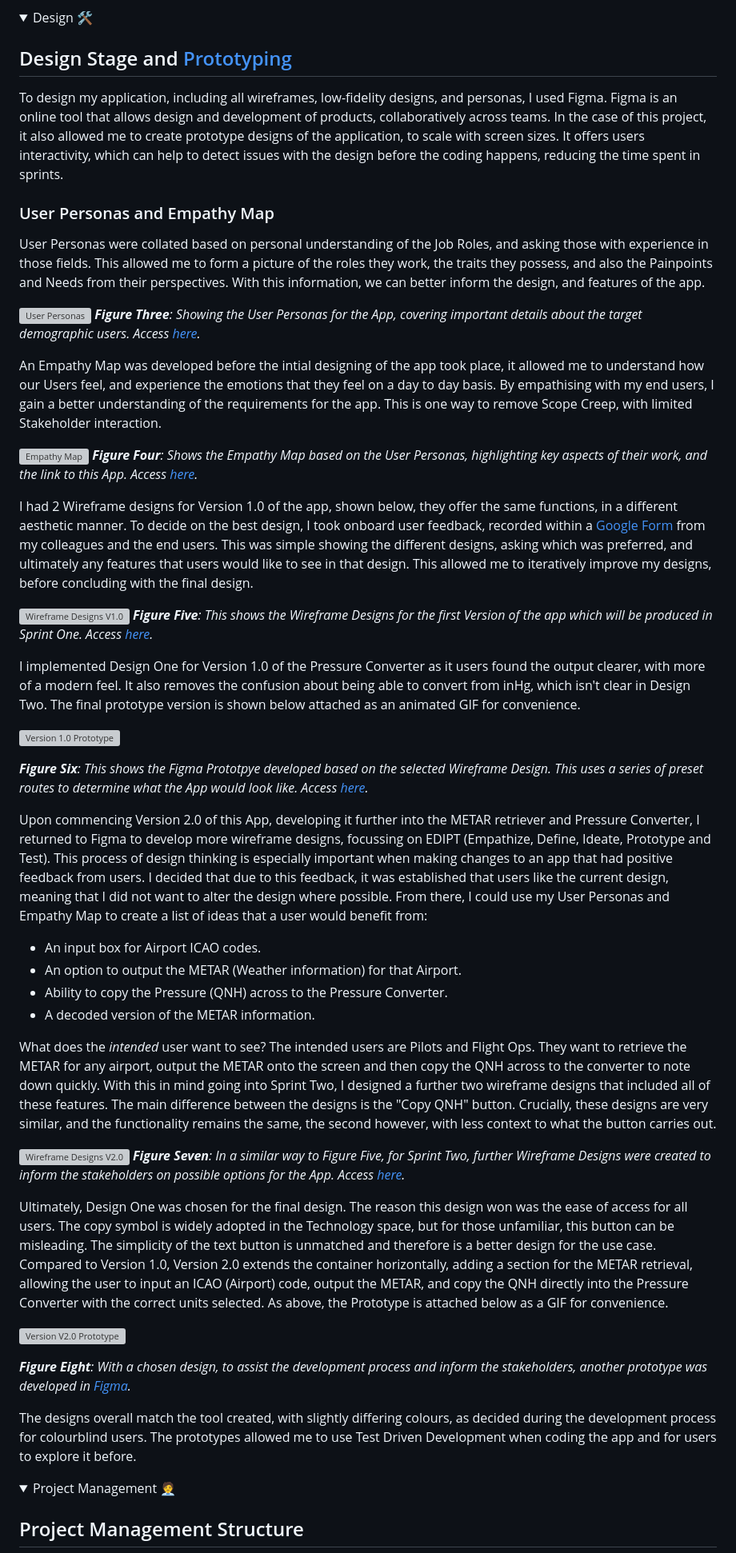
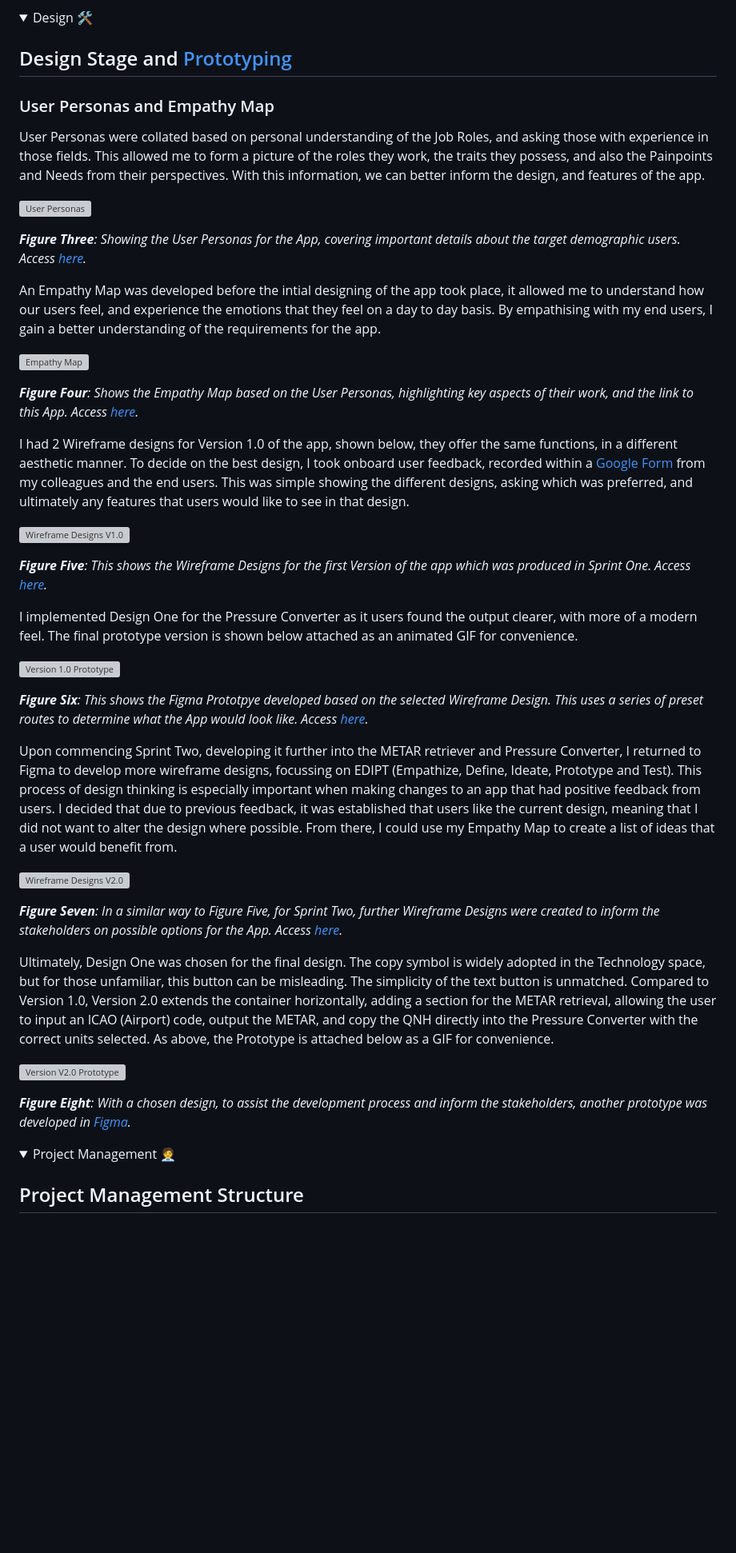
Before and after one commit to jackbash1/METAR-PressureConverter, a Markdown page: README.md, the part around one of its changes. Shown at 80% size. GitHub-like rendering; folded sections open; blank space fills up the shorter version; grey boxes are pictures that could not be loaded.

Commit message:
Update README.md with word reduction and additional links

```diff
--- a/README.md
+++ b/README.md
@@ -134,50 +136,44 @@ const apiKey = 'KeyGoesHere'; // API Key to call METAR data
 
 ## Design Stage and [Prototyping](https://www.figma.com/proto/SKUixSRww6lVhCeuEjPoJe/Design-Prototype?node-id=46-2&t=UTFqlbxfzRfOGJ9T-1)
 
-To design my application, including all wireframes, low-fidelity designs, and personas, I used Figma. Figma is an online tool that allows design and development of products, collaboratively across teams. In the case of this project, it also allowed me to create prototype designs of the application, to scale with screen sizes. It offers users interactivity, which can help to detect issues with the design before the coding happens, reducing the time spent in sprints.
-
 ### User Personas and Empathy Map
 
 User Personas were collated based on personal understanding of the Job Roles, and asking those with experience in those fields. This allowed me to form a picture of the roles they work, the traits they possess, and also the Painpoints and Needs from their perspectives. With this information, we can better inform the design, and features of the app.
 
 ![User Personas](https://github.com/user-attachments/assets/c2b02fb4-8340-454b-af68-a2a363130fd3)
+
 ***Figure Three**: Showing the User Personas for the App, covering important details about the target demographic users. Access [here](https://www.figma.com/design/O7Xz6tJLqJmPbZ46BMNcvk/Designs?node-id=14-2&p=f&t=ueyiR0hgBMPoCN71-0).*
 
-An Empathy Map was developed before the intial designing of the app took place, it allowed me to understand how our Users feel, and experience the emotions that they feel on a day to day basis. By empathising with my end users, I gain a better understanding of the requirements for the app. This is one way to remove Scope Creep, with limited Stakeholder interaction.
+An Empathy Map was developed before the intial designing of the app took place, it allowed me to understand how our users feel, and experience the emotions that they feel on a day to day basis. By empathising with my end users, I gain a better understanding of the requirements for the app.
 
 ![Empathy Map](https://github.com/user-attachments/assets/5efb7a4d-58fe-4bf6-a789-cba5ff1e7ee1)
+
 ***Figure Four**: Shows the Empathy Map based on the User Personas, highlighting key aspects of their work, and the link to this App. Access [here](https://www.figma.com/design/O7Xz6tJLqJmPbZ46BMNcvk/Designs?node-id=27-49&p=f&t=ueyiR0hgBMPoCN71-0).*
 
-I had 2 Wireframe designs for Version 1.0 of the app, shown below, they offer the same functions, in a different aesthetic manner. To decide on the best design, I took onboard user feedback, recorded within a [Google Form](https://forms.office.com/e/jnREighNZ9) from my colleagues and the end users. This was simple showing the different designs, asking which was preferred, and ultimately any features that users would like to see in that design. This allowed me to iteratively improve my designs, before concluding with the final design.
+I had 2 Wireframe designs for Version 1.0 of the app, shown below, they offer the same functions, in a different aesthetic manner. To decide on the best design, I took onboard user feedback, recorded within a [Google Form](https://forms.office.com/e/jnREighNZ9) from my colleagues and the end users. This was simple showing the different designs, asking which was preferred, and ultimately any features that users would like to see in that design.
 
 ![Wireframe Designs V1.0](https://github.com/user-attachments/assets/f4924cb3-930a-43ca-92bb-0e1e28ba676e)
-***Figure Five**: This shows the Wireframe Designs for the first Version of the app which will be produced in Sprint One. Access [here](https://www.figma.com/design/O7Xz6tJLqJmPbZ46BMNcvk/Designs?node-id=0-1&p=f&t=ueyiR0hgBMPoCN71-0).*
 
-I implemented Design One for Version 1.0 of the Pressure Converter as it users found the output clearer, with more of a modern feel. It also removes the confusion about being able to convert from inHg, which isn't clear in Design Two. The final prototype version is shown below attached as an animated GIF for convenience.
+***Figure Five**: This shows the Wireframe Designs for the first Version of the app which was produced in Sprint One. Access [here](https://www.figma.com/design/O7Xz6tJLqJmPbZ46BMNcvk/Designs?node-id=0-1&p=f&t=ueyiR0hgBMPoCN71-0).*
+
+I implemented Design One for the Pressure Converter as it users found the output clearer, with more of a modern feel. The final prototype version is shown below attached as an animated GIF for convenience.
 
 ![Version 1.0 Prototype](https://github.com/user-attachments/assets/6d96fa34-8c83-4c23-9beb-5eeda790ab30)
 
 ***Figure Six**: This shows the Figma Prototpye developed based on the selected Wireframe Design. This uses a series of preset routes to determine what the App would look like. Access [here](https://www.figma.com/proto/SKUixSRww6lVhCeuEjPoJe/Design-Prototype?node-id=4-3&p=f&t=lkv79lfilw9Fb1iB-0&scaling=scale-down&content-scaling=fixed&page-id=0%3A1&starting-point-node-id=4%3A3).*
 
-Upon commencing Version 2.0 of this App, developing it further into the METAR retriever and Pressure Converter, I returned to Figma to develop more wireframe designs, focussing on EDIPT (Empathize, Define, Ideate, Prototype and Test). This process of design thinking is especially important when making changes to an app that had positive feedback from users. I decided that due to this feedback, it was established that users like the current design, meaning that I did not want to alter the design where possible. From there, I could use my User Personas and Empathy Map to create a list of ideas that a user would benefit from:
-* An input box for Airport ICAO codes.
-* An option to output the METAR (Weather information) for that Airport.
-* Ability to copy the Pressure (QNH) across to the Pressure Converter.
-* A decoded version of the METAR information.
-
-What does the <i>intended</i> user want to see?
-The intended users are Pilots and Flight Ops. They want to retrieve the METAR for any airport, output the METAR onto the screen and then copy the QNH across to the converter to note down quickly. With this in mind going into Sprint Two, I designed a further two wireframe designs that included all of these features. The main difference between the designs is the "Copy QNH" button. Crucially, these designs are very similar, and the functionality remains the same, the second however, with less context to what the button carries out.
+Upon commencing Sprint Two, developing it further into the METAR retriever and Pressure Converter, I returned to Figma to develop more wireframe designs, focussing on EDIPT (Empathize, Define, Ideate, Prototype and Test). This process of design thinking is especially important when making changes to an app that had positive feedback from users. I decided that due to previous feedback, it was established that users like the current design, meaning that I did not want to alter the design where possible. From there, I could use my Empathy Map to create a list of ideas that a user would benefit from.
 
 ![Wireframe Designs V2.0](https://github.com/user-attachments/assets/6d711579-f50e-47f7-875b-96b43bd28f37)
+
 ***Figure Seven**: In a similar way to Figure Five, for Sprint Two, further Wireframe Designs were created to inform the stakeholders on possible options for the App. Access [here](https://www.figma.com/design/O7Xz6tJLqJmPbZ46BMNcvk/Designs?node-id=1-37&p=f&t=ueyiR0hgBMPoCN71-0).*
 
-Ultimately, Design One was chosen for the final design. The reason this design won was the ease of access for all users. The copy symbol is widely adopted in the Technology space, but for those unfamiliar, this button can be misleading. The simplicity of the text button is unmatched and therefore is a better design for the use case. Compared to Version 1.0, Version 2.0 extends the container horizontally, adding a section for the METAR retrieval, allowing the user to input an ICAO (Airport) code, output the METAR, and copy the QNH directly into the Pressure Converter with the correct units selected. As above, the Prototype is attached below as a GIF for convenience.
+Ultimately, Design One was chosen for the final design. The copy symbol is widely adopted in the Technology space, but for those unfamiliar, this button can be misleading. The simplicity of the text button is unmatched. Compared to Version 1.0, Version 2.0 extends the container horizontally, adding a section for the METAR retrieval, allowing the user to input an ICAO (Airport) code, output the METAR, and copy the QNH directly into the Pressure Converter with the correct units selected. As above, the Prototype is attached below as a GIF for convenience.
 
 ![Version V2.0 Prototype](https://github.com/user-attachments/assets/7af719f9-0fa4-45c4-a4c0-930595631106)
 
 ***Figure Eight**: With a chosen design, to assist the development process and inform the stakeholders, another prototype was developed in [Figma](https://www.figma.com/proto/SKUixSRww6lVhCeuEjPoJe/Design-Prototype?node-id=46-107&starting-point-node-id=46%3A107).*
 
-The designs overall match the tool created, with slightly differing colours, as decided during the development process for colourblind users. The prototypes allowed me to use Test Driven Development when coding the app and for users to explore it before.
 </details>
 
 <details closed>
```
Also changed, not shown: other parts of README.md (+5 -3 lines).
